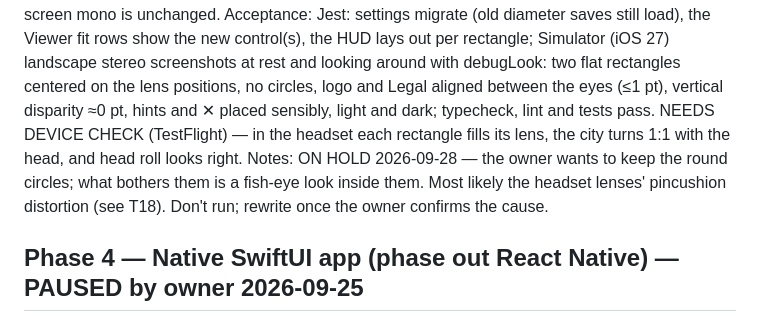
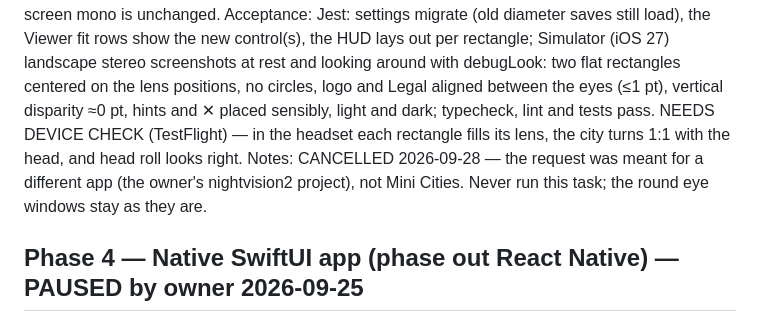
Before and after one commit to thefreymaster/diorama, a Markdown page: TASKS.md, the part around the change. GitHub-like rendering.

Commit message:
Tasks: cancel T65 (request was for another app)
Co-Authored-By: Claude Opus 5.5 <noreply@anthropic.com>

```diff
--- a/TASKS.md
+++ b/TASKS.md
@@ -446,7 +446,7 @@ Depends: T26, T44, T64
 Files: modules/diorama-native/ios/EyeView.swift, modules/diorama-native/ios/StereoRig.swift, modules/diorama-native/ios/StereoGeometry.swift, modules/diorama-native/ios/ViewerProfile.swift, modules/diorama-native/ios/DioramaMapView.swift, modules/diorama-native/ios/DioramaNativeModule.swift, modules/diorama-native/src/, src/features/settings/store.ts, src/features/settings/__tests__/, src/screens/Settings/**, src/screens/Viewer/**, src/features/viewer/, OVERVIEW.md
 Details: The owner doesn't like the round eye windows (T26: each eye cut into a 35 mm circle) and wants the plain look: each eye's picture shown flat in a rectangle. Replace the circle mask with a rectangle per eye, still centered on its lens (T22/T24 lens spacing, default 64 mm; the owner is reprinting at 66 mm). Default size: as wide as fits without the two eyes touching (about the lens spacing minus a small gap) and the full screen height, i.e. the classic side-by-side layout; replace the "Diameter" slider in Settings → Viewer fit with what a rectangle needs (e.g. a width slider, or none if full-half-screen is right; keep it simple), migrating saved settings sanely. Keep everything that depended on the circle working with rectangles: the head-turn gain (`ViewerProfile.lookGain` comes from the window's field of view: recompute it from the rectangle's width), head roll (a circle turned is the same circle; a rectangle isn't, so overscan each eye's map to cover the corners, as full-screen mono already does up to 20°, or limit roll cancel and say which), T44's logo/Legal alignment between eyes (now inside each rectangle's bottom edge), the sky/haze band, the HUD and hints drawn per eye (`PerEye.tsx`, `useCircleFit.ts`), the exit ✕ in the black margin, the countdown, lean and live follow. Upright full-screen mono is unchanged.
 Acceptance: Jest: settings migrate (old diameter saves still load), the Viewer fit rows show the new control(s), the HUD lays out per rectangle; Simulator (iOS 27) landscape stereo screenshots at rest and looking around with debugLook: two flat rectangles centered on the lens positions, no circles, logo and Legal aligned between the eyes (≤1 pt), vertical disparity ≈0 pt, hints and ✕ placed sensibly, light and dark; typecheck, lint and tests pass. NEEDS DEVICE CHECK (TestFlight) — in the headset each rectangle fills its lens, the city turns 1:1 with the head, and head roll looks right.
-Notes: ON HOLD 2026-09-28 — the owner wants to keep the round circles; what bothers them is a fish-eye look inside them. Most likely the headset lenses' pincushion distortion (see T18). Don't run; rewrite once the owner confirms the cause.
+Notes: CANCELLED 2026-09-28 — the request was meant for a different app (the owner's nightvision2 project), not Mini Cities. Never run this task; the round eye windows stay as they are.
 
 ## Phase 4 — Native SwiftUI app (phase out React Native) — PAUSED by owner 2026-09-25
 
```
